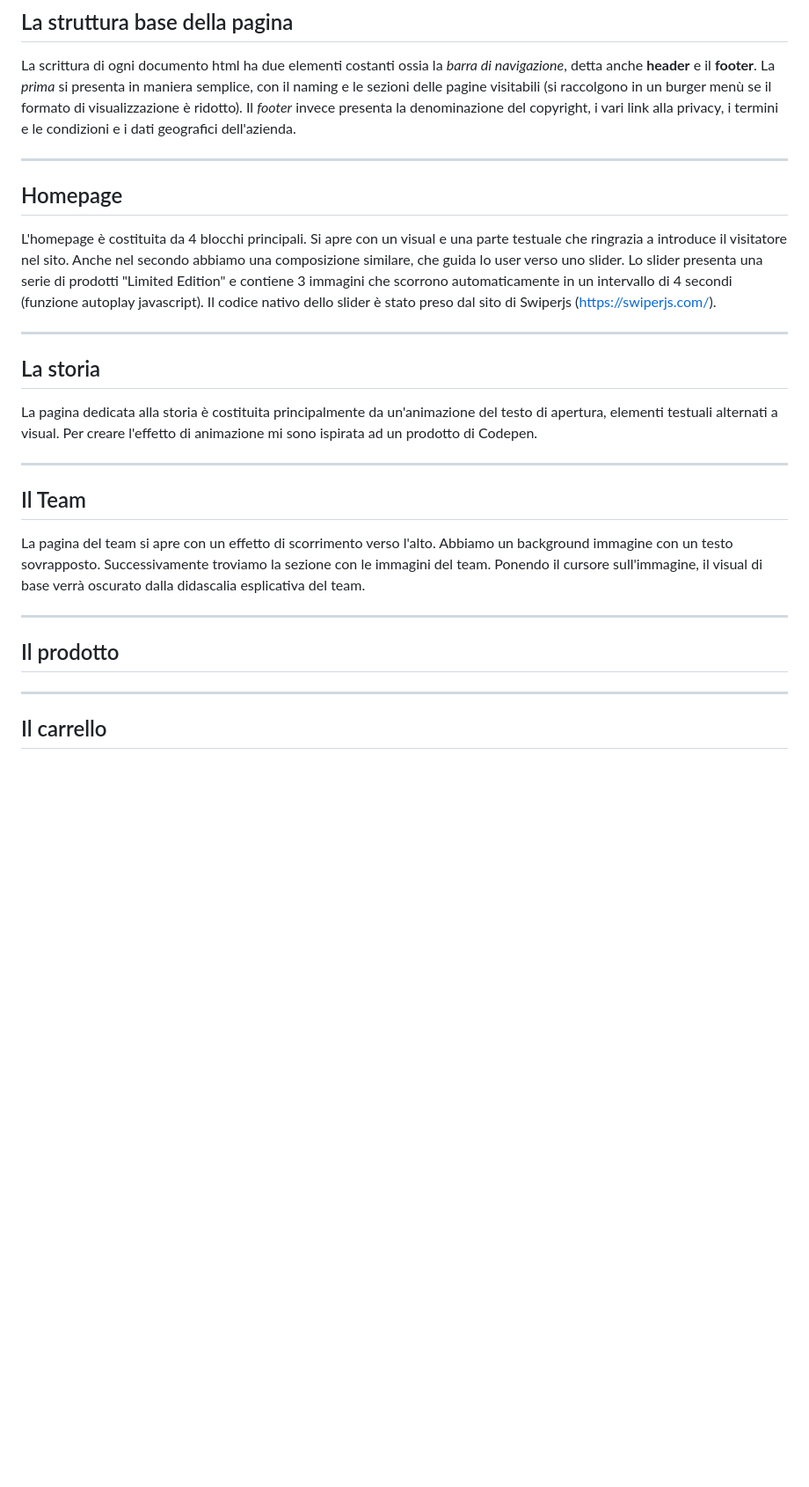
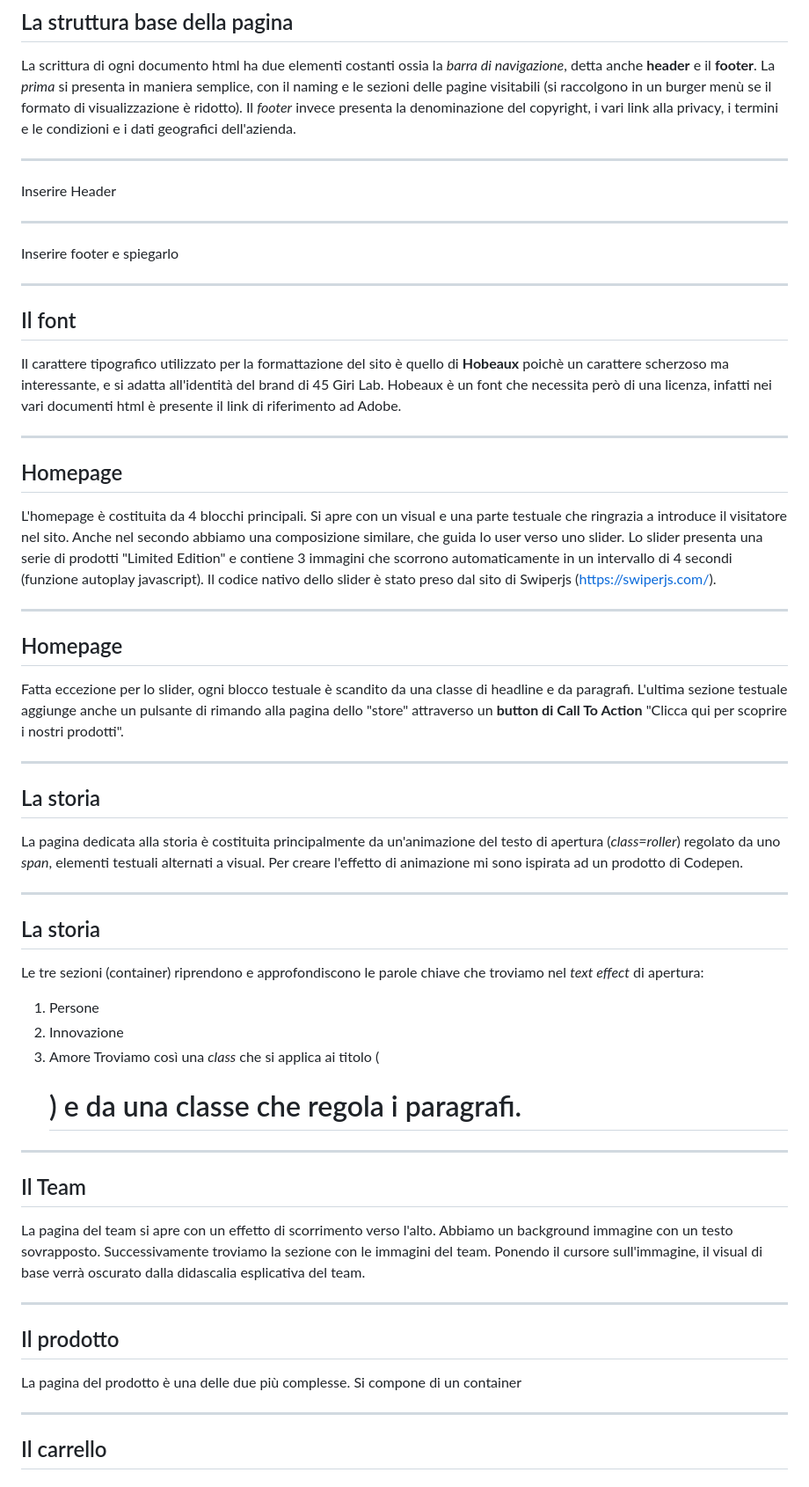
Before and after one commit to MonicaPiemontesi/Progetto-Ecommerce, a Markdown page: intro/slide.md, the part around the change. Shown: that part at 88% size. Rendered like a GitHub page; blank space fills up the shorter version.

```diff
--- a/intro/slide.md
+++ b/intro/slide.md
@@ -98,6 +98,20 @@ La *prima* si presenta in maniera semplice, con il naming e le sezioni delle pag
 Il *footer* invece presenta la denominazione del copyright, i vari link alla privacy, i termini e le condizioni e i dati geografici dell'azienda.
 
 ---
+Inserire Header
+
+---
+Inserire footer e spiegarlo
+
+---
+
+## Il font
+Il carattere tipografico utilizzato per la formattazione del sito è quello di **Hobeaux** poichè un carattere scherzoso ma interessante, e si adatta all'identità del brand di 45 Giri Lab.
+Hobeaux è un font che necessita però di una licenza, infatti nei vari documenti html è presente il link di riferimento ad Adobe.
+ <!-- Collegamento ad licenza Adobe Fonts -->
+  <link rel="stylesheet" href="https://use.typekit.net/swk3feg.css">
+
+---
 ## Homepage
 L'homepage è costituita da 4 blocchi principali.
 Si apre con un visual e una parte testuale che ringrazia a introduce il visitatore nel sito. Anche nel secondo abbiamo una composizione similare, che guida lo user verso uno slider.
@@ -105,9 +119,22 @@ Lo slider presenta una serie di prodotti "Limited Edition" e contiene 3 immagini
 Il codice nativo dello slider è stato preso dal sito di Swiperjs (https://swiperjs.com/).
 
 ---
+## Homepage
+Fatta eccezione per lo slider, ogni blocco testuale è scandito da una classe di headline e da paragrafi.
+L'ultima sezione testuale aggiunge anche un pulsante di rimando alla pagina dello "store" attraverso un **button di Call To Action** "Clicca qui per scoprire i nostri prodotti".
+
+---
 ## La storia
-La pagina dedicata alla storia è costituita principalmente da un'animazione del testo di apertura, elementi testuali alternati a visual.
+La pagina dedicata alla storia è costituita principalmente da un'animazione del testo di apertura (*class=roller*) regolato da uno *span*, elementi testuali alternati a visual.
 Per creare l'effetto di animazione mi sono ispirata ad un prodotto di Codepen.
+
+---
+## La storia
+Le tre sezioni (container) riprendono e approfondiscono le parole chiave che troviamo nel *text effect* di apertura:
+1. Persone
+2. Innovazione
+3. Amore
+Troviamo così una *class* che si applica ai titolo (<h1 class="TitoliAboutUs">) e da una classe che regola i paragrafi.
 
 ---
 ## Il Team
@@ -117,6 +144,9 @@ Successivamente troviamo la sezione con le immagini del team. Ponendo il cursore
 
 ---
 ## Il prodotto
+La pagina del prodotto è una delle due più complesse.
+Si compone di un container
+
 ---
 ## Il carrello
 ---
```
